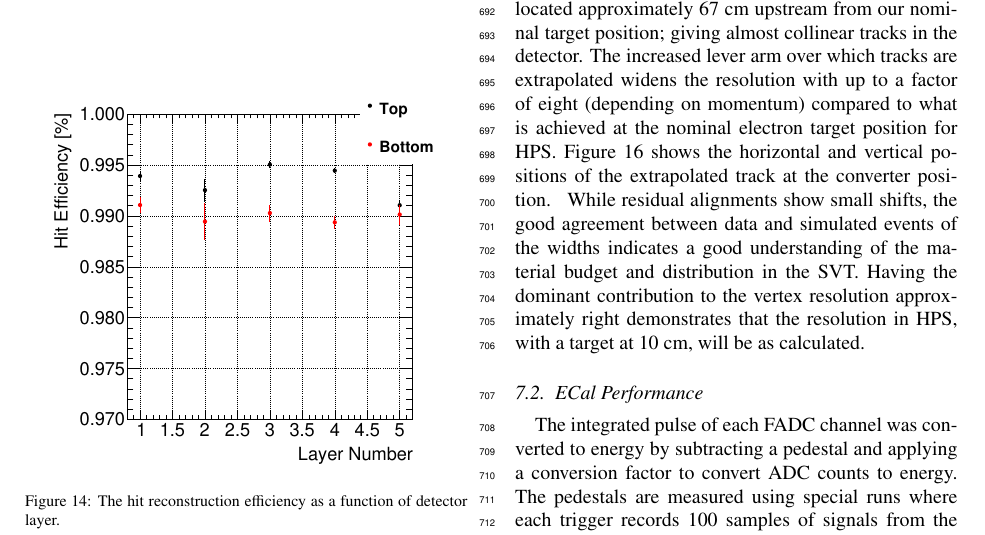
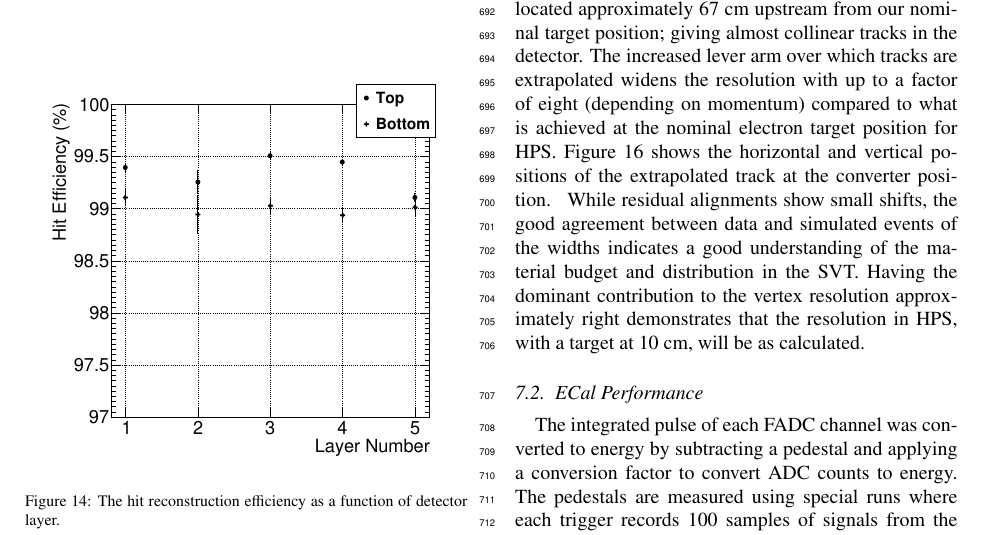
Before and after one commit to perhansson/hps-testrun-nim, a LaTeX paper (hps-testrun-nim.tex): part of page 13 of 16, cut so that both start at the same text. Compiled offline with pdfLaTeX.

Commit message:
Updated hit efficiency plot from Omar

```diff
--- a/hps-testrun-nim.tex
+++ b/hps-testrun-nim.tex
@@ -920,7 +920,7 @@ was measured to be above 98\% and fairly uniform across the SVT.
 \begin{figure}[]
 \begin{center}
 {\small
-    	\includegraphics[width=7cm]{figures/single_hit_efficiency_Omar_11192013.pdf}
+    	\includegraphics[width=7cm]{figures/single_hit_efficiency.pdf}
         \caption{ The hit reconstruction efficiency as a function of detector layer.}
 	\label{fig:hit_efficiency}
 }
```
Also changed, not shown: figures/single_hit_efficiency.pdf (added).
